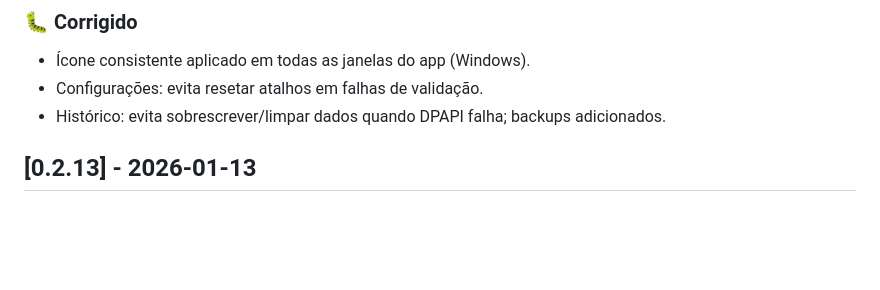
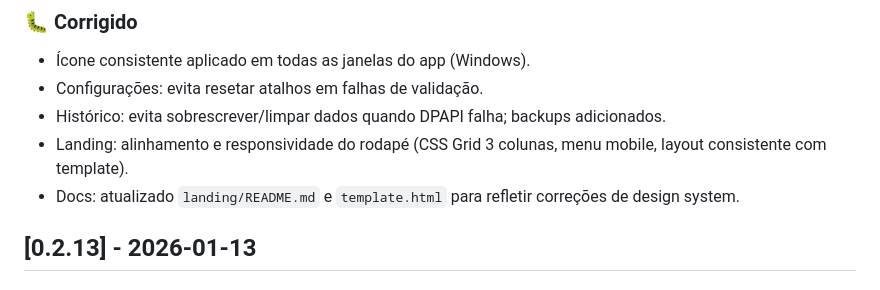
Before and after one commit to rkvasne/dahora-app, a Markdown page: CHANGELOG.md, the part around the change. GitHub-like rendering; blank space fills up the shorter version.

```diff
--- a/CHANGELOG.md
+++ b/CHANGELOG.md
@@ -13,6 +13,8 @@ e este projeto adere ao [Semantic Versioning](https://semver.org/spec/v2.0.0.htm
 - Ícone consistente aplicado em todas as janelas do app (Windows).
 - Configurações: evita resetar atalhos em falhas de validação.
 - Histórico: evita sobrescrever/limpar dados quando DPAPI falha; backups adicionados.
+- Landing: alinhamento e responsividade do rodapé (CSS Grid 3 colunas, menu mobile, layout consistente com template).
+- Docs: atualizado `landing/README.md` e `template.html` para refletir correções de design system.
 
 ## [0.2.13] - 2026-01-13
 
```
Also changed, not shown: landing/README.md (+3 -1 lines).
